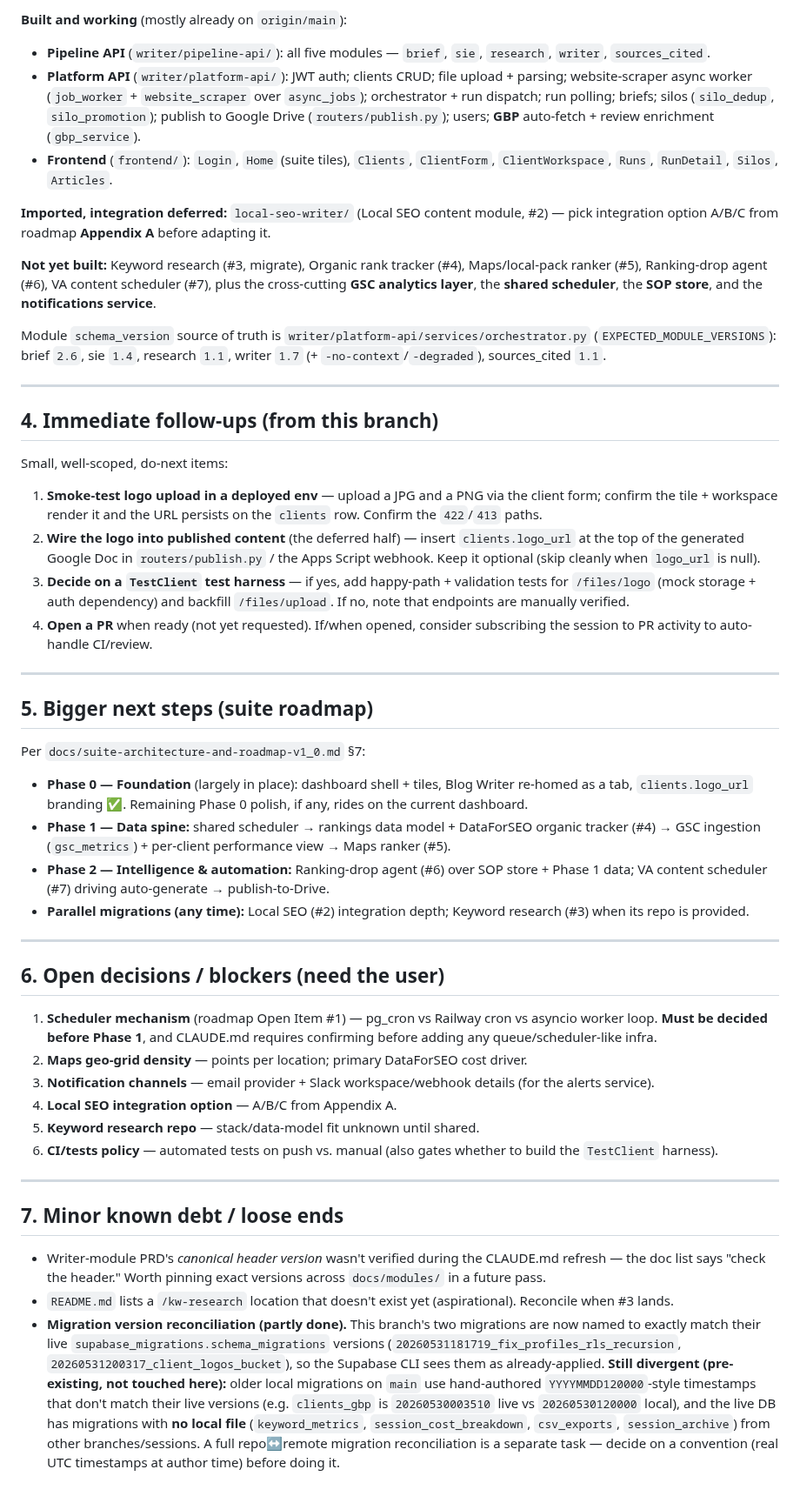
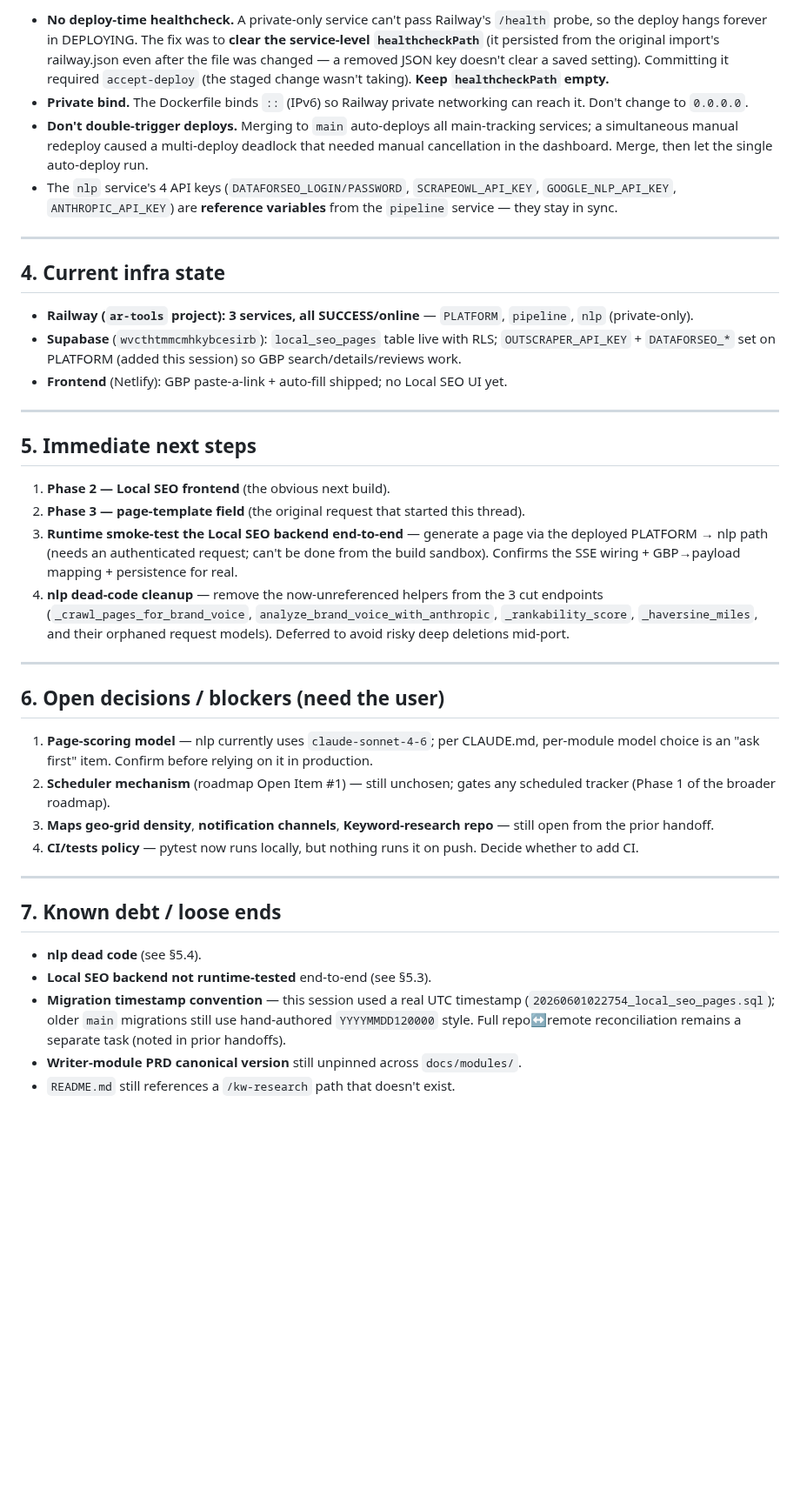
Before and after one commit to kssabraw/ar-tools, a Markdown page: HANDOFF.md, the part around one of its changes. Shown at 87% size. Drawn GitHub-style; blank space fills up the shorter version.

```diff
--- a/HANDOFF.md
+++ b/HANDOFF.md
@@ -47,52 +52,41 @@ Goal: make a client's logo a real uploaded image (shown on the dashboard tile +
 
-**Built and working** (mostly already on `origin/main`):
-- **Pipeline API** (`writer/pipeline-api/`): all five modules — `brief`, `sie`, `research`, `writer`, `sources_cited`.
-- **Platform API** (`writer/platform-api/`): JWT auth; clients CRUD; file upload + parsing; website-scraper async worker (`job_worker` + `website_scraper` over `async_jobs`); orchestrator + run dispatch; run polling; briefs; silos (`silo_dedup`, `silo_promotion`); publish to Google Drive (`routers/publish.py`); users; **GBP** auto-fetch + review enrichment (`gbp_service`).
-- **Frontend** (`frontend/`): `Login`, `Home` (suite tiles), `Clients`, `ClientForm`, `ClientWorkspace`, `Runs`, `RunDetail`, `Silos`, `Articles`.
-
-**Imported, integration deferred:** `local-seo-writer/` (Local SEO content module, #2) — pick integration option A/B/C from roadmap **Appendix A** before adapting it.
-
-**Not yet built:** Keyword research (#3, migrate), Organic rank tracker (#4), Maps/local-pack ranker (#5), Ranking-drop agent (#6), VA content scheduler (#7), plus the cross-cutting **GSC analytics layer**, the **shared scheduler**, the **SOP store**, and the **notifications service**.
-
-Module `schema_version` source of truth is `writer/platform-api/services/orchestrator.py` (`EXPECTED_MODULE_VERSIONS`): brief `2.6`, sie `1.4`, research `1.1`, writer `1.7` (+ `-no-context`/`-degraded`), sources_cited `1.1`.
+- **No deploy-time healthcheck.** A private-only service can't pass Railway's `/health` probe, so the deploy hangs forever in DEPLOYING. The fix was to **clear the service-level `healthcheckPath`** (it persisted from the original import's railway.json even after the file was changed — a removed JSON key doesn't clear a saved setting). Committing it required `accept-deploy` (the staged change wasn't taking). **Keep `healthcheckPath` empty.**
+- **Private bind.** The Dockerfile binds `::` (IPv6) so Railway private networking can reach it. Don't change to `0.0.0.0`.
+- **Don't double-trigger deploys.** Merging to `main` auto-deploys all main-tracking services; a simultaneous manual redeploy caused a multi-deploy deadlock that needed manual cancellation in the dashboard. Merge, then let the single auto-deploy run.
+- The `nlp` service's 4 API keys (`DATAFORSEO_LOGIN/PASSWORD`, `SCRAPEOWL_API_KEY`, `GOOGLE_NLP_API_KEY`, `ANTHROPIC_API_KEY`) are **reference variables** from the `pipeline` service — they stay in sync.
 
 ---
 
-## 4. Immediate follow-ups (from this branch)
+## 4. Current infra state
 
-Small, well-scoped, do-next items:
-
-1. **Smoke-test logo upload in a deployed env** — upload a JPG and a PNG via the client form; confirm the tile + workspace render it and the URL persists on the `clients` row. Confirm the `422`/`413` paths.
-2. **Wire the logo into published content** (the deferred half) — insert `clients.logo_url` at the top of the generated Google Doc in `routers/publish.py` / the Apps Script webhook. Keep it optional (skip cleanly when `logo_url` is null).
-3. **Decide on a `TestClient` test harness** — if yes, add happy-path + validation tests for `/files/logo` (mock storage + auth dependency) and backfill `/files/upload`. If no, note that endpoints are manually verified.
-4. **Open a PR** when ready (not yet requested). If/when opened, consider subscribing the session to PR activity to auto-handle CI/review.
+- **Railway (`ar-tools` project): 3 services, all SUCCESS/online** — `PLATFORM`, `pipeline`, `nlp` (private-only).
+- **Supabase** (`wvcthtmmcmhkybcesirb`): `local_seo_pages` table live with RLS; `OUTSCRAPER_API_KEY` + `DATAFORSEO_*` set on PLATFORM (added this session) so GBP search/details/reviews work.
+- **Frontend** (Netlify): GBP paste-a-link + auto-fill shipped; no Local SEO UI yet.
 
 ---
 
-## 5. Bigger next steps (suite roadmap)
+## 5. Immediate next steps
 
-Per `docs/suite-architecture-and-roadmap-v1_0.md` §7:
-
-- **Phase 0 — Foundation** (largely in place): dashboard shell + tiles, Blog Writer re-homed as a tab, `clients.logo_url` branding ✅. Remaining Phase 0 polish, if any, rides on the current dashboard.
-- **Phase 1 — Data spine:** shared scheduler → rankings data model + DataForSEO organic tracker (#4) → GSC ingestion (`gsc_metrics`) + per-client performance view → Maps ranker (#5).
-- **Phase 2 — Intelligence & automation:** Ranking-drop agent (#6) over SOP store + Phase 1 data; VA content scheduler (#7) driving auto-generate → publish-to-Drive.
-- **Parallel migrations (any time):** Local SEO (#2) integration depth; Keyword research (#3) when its repo is provided.
+1. **Phase 2 — Local SEO frontend** (the obvious next build).
+2. **Phase 3 — page-template field** (the original request that started this thread).
+3. **Runtime smoke-test the Local SEO backend end-to-end** — generate a page via the deployed PLATFORM → nlp path (needs an authenticated request; can't be done from the build sandbox). Confirms the SSE wiring + GBP→payload mapping + persistence for real.
+4. **nlp dead-code cleanup** — remove the now-unreferenced helpers from the 3 cut endpoints (`_crawl_pages_for_brand_voice`, `analyze_brand_voice_with_anthropic`, `_rankability_score`, `_haversine_miles`, and their orphaned request models). Deferred to avoid risky deep deletions mid-port.
 
 ---
 
 ## 6. Open decisions / blockers (need the user)
 
-1. **Scheduler mechanism** (roadmap Open Item #1) — pg_cron vs Railway cron vs asyncio worker loop. **Must be decided before Phase 1**, and CLAUDE.md requires confirming before adding any queue/scheduler-like infra.
-2. **Maps geo-grid density** — points per location; primary DataForSEO cost driver.
-3. **Notification channels** — email provider + Slack workspace/webhook details (for the alerts service).
-4. **Local SEO integration option** — A/B/C from Appendix A.
-5. **Keyword research repo** — stack/data-model fit unknown until shared.
-6. **CI/tests policy** — automated tests on push vs. manual (also gates whether to build the `TestClient` harness).
+1. **Page-scoring model** — nlp currently uses `claude-sonnet-4-6`; per CLAUDE.md, per-module model choice is an "ask first" item. Confirm before relying on it in production.
+2. **Scheduler mechanism** (roadmap Open Item #1) — still unchosen; gates any scheduled tracker (Phase 1 of the broader roadmap).
+3. **Maps geo-grid density**, **notification channels**, **Keyword-research repo** — still open from the prior handoff.
+4. **CI/tests policy** — pytest now runs locally, but nothing runs it on push. Decide whether to add CI.
 
 ---
 
-## 7. Minor known debt / loose ends
+## 7. Known debt / loose ends
 
-- Writer-module PRD's *canonical header version* wasn't verified during the CLAUDE.md refresh — the doc list says "check the header." Worth pinning exact versions across `docs/modules/` in a future pass.
-- `README.md` lists a `/kw-research` location that doesn't exist yet (aspirational). Reconcile when #3 lands.
-- **Migration version reconciliation (partly done).** This branch's two migrations are now named to exactly match their live `supabase_migrations.schema_migrations` versions (`20260531181719_fix_profiles_rls_recursion`, `20260531200317_client_logos_bucket`), so the Supabase CLI sees them as already-applied. **Still divergent (pre-existing, not touched here):** older local migrations on `main` use hand-authored `YYYYMMDD120000`-style timestamps that don't match their live versions (e.g. `clients_gbp` is `20260530003510` live vs `20260530120000` local), and the live DB has migrations with **no local file** (`keyword_metrics`, `session_cost_breakdown`, `csv_exports`, `session_archive`) from other branches/sessions. A full repo↔remote migration reconciliation is a separate task — decide on a convention (real UTC timestamps at author time) before doing it.
+- **nlp dead code** (see §5.4).
+- **Local SEO backend not runtime-tested** end-to-end (see §5.3).
+- **Migration timestamp convention** — this session used a real UTC timestamp (`20260601022754_local_seo_pages.sql`); older `main` migrations still use hand-authored `YYYYMMDD120000` style. Full repo↔remote reconciliation remains a separate task (noted in prior handoffs).
+- **Writer-module PRD canonical version** still unpinned across `docs/modules/`.
+- `README.md` still references a `/kw-research` path that doesn't exist.
```
Also changed, not shown: other parts of HANDOFF.md (+32 -27 lines).
